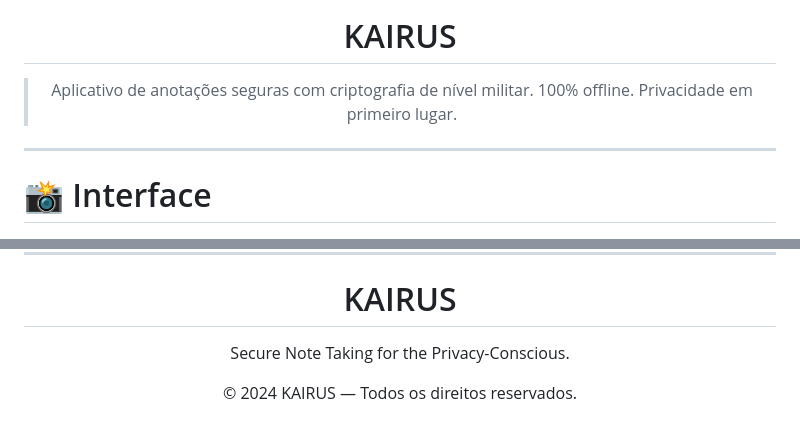
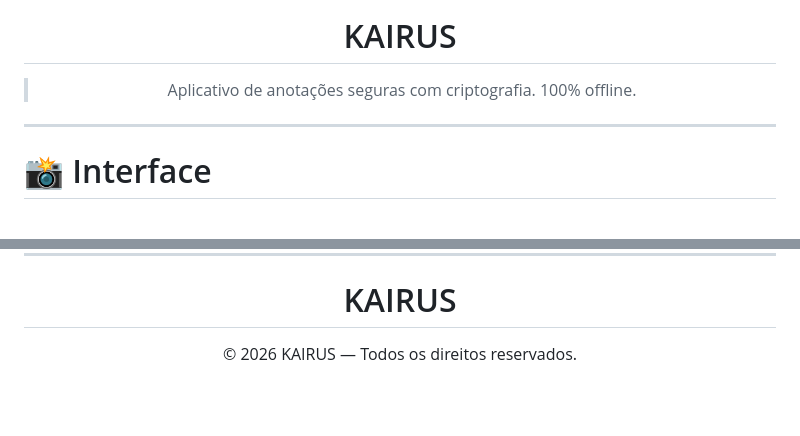
Before and after one commit to EduardoDosSantosFerreira/kairus, a Markdown page: README.md, 2 parts joined by grey strips. Rendered like a GitHub page; blank space fills up the shorter version.

Commit message:
fix: commit retroativo

```diff
--- a/README.md
+++ b/README.md
@@ -6,9 +6,8 @@
 
 # KAIRUS
 
-> Aplicativo de anotações seguras com criptografia de nível militar.
-> 100% offline. Privacidade em primeiro lugar.
-
+> Aplicativo de anotações seguras com criptografia.
+> 100% offline.
 </div>
 
 ---
@@ -228,9 +227,6 @@ Este projeto está licenciado sob a licença MIT.
 <div align="center">
 
 # KAIRUS
-
-Secure Note Taking for the Privacy-Conscious.
-
-© 2024 KAIRUS — Todos os direitos reservados.
+© 2026 KAIRUS — Todos os direitos reservados.
 
 </div>
```
